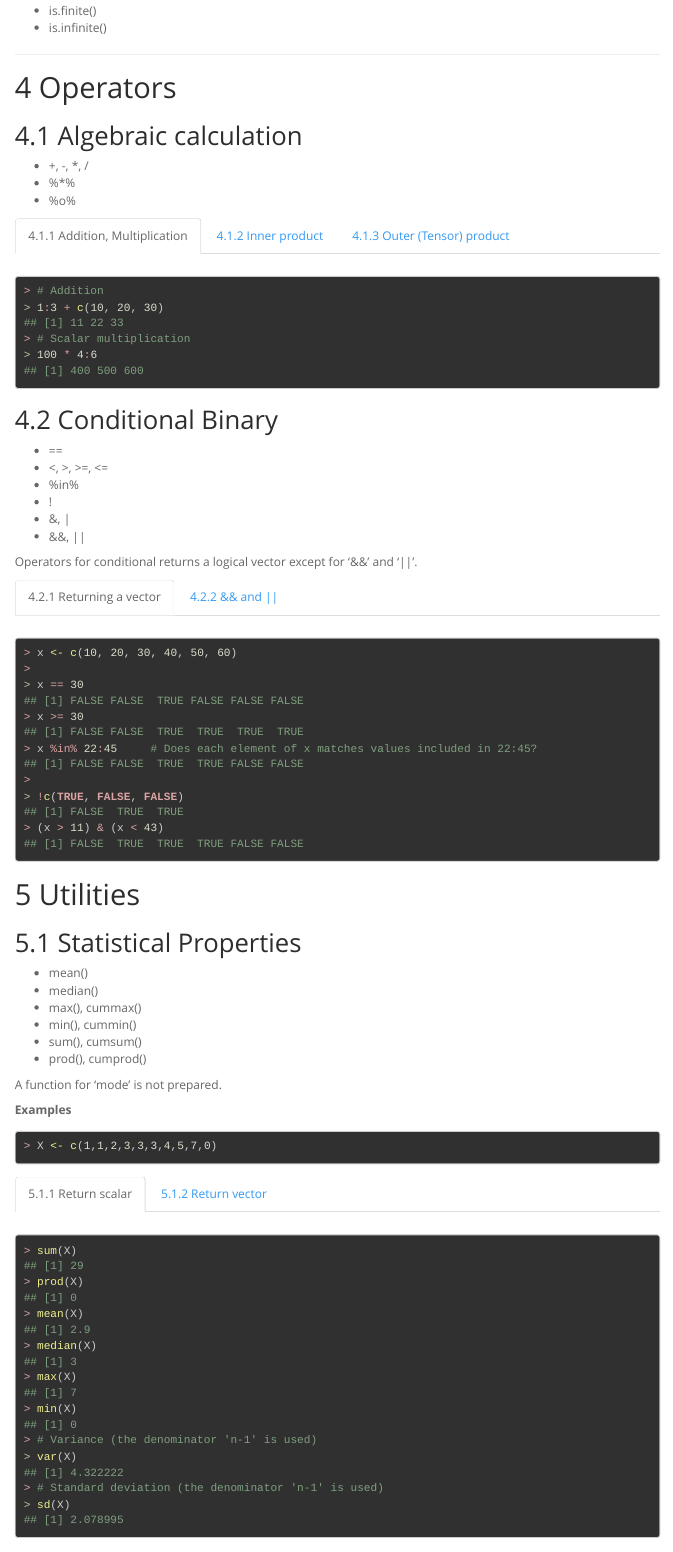
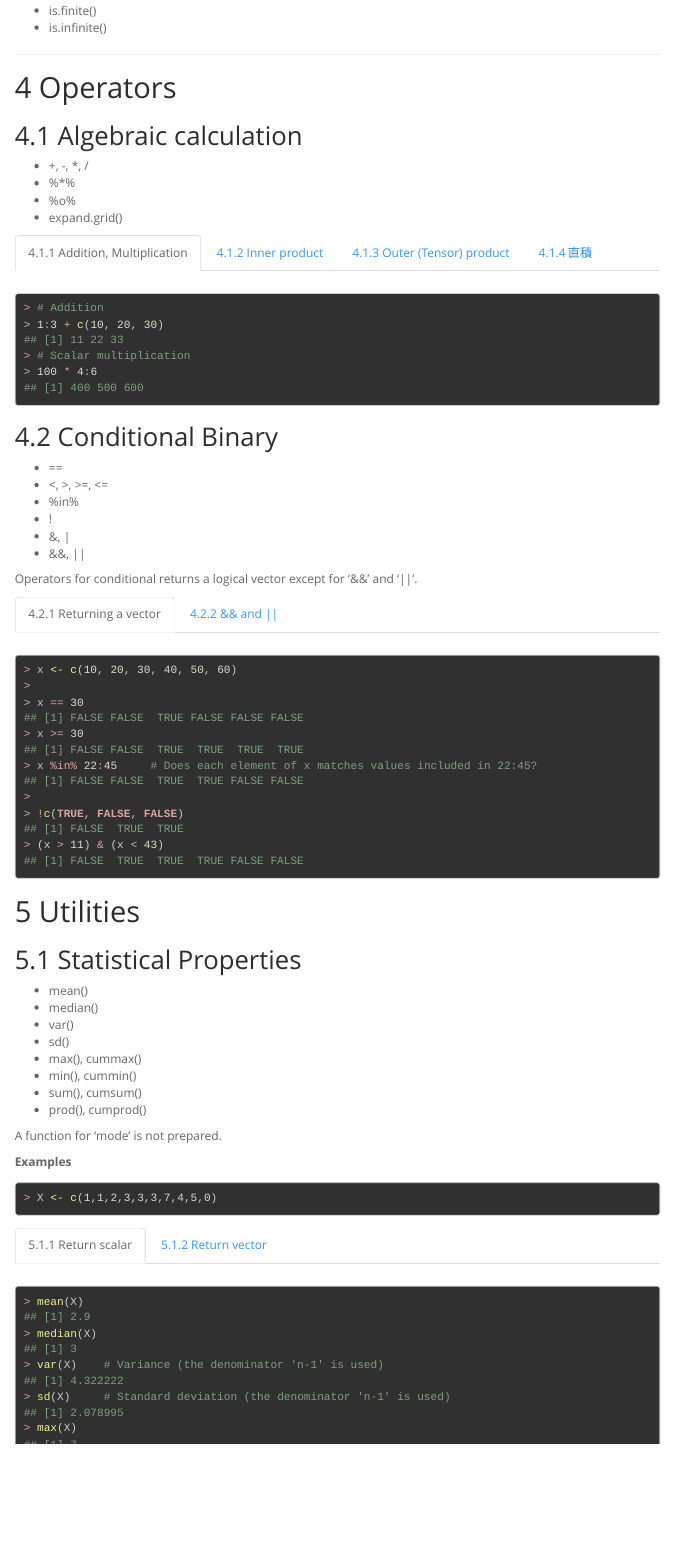
Before and after one commit to sshunsuke/MyRprofile, an R Markdown document (doc/Tips_Vector.Rmd): the page in a window 1100 px wide, from 3480 px down. Rendered offline with R 4.5, knitr and Pandoc, with nearby package versions; some code elsewhere in the file could not run offline; menus at the side of the page are left out.

Commit message:
added an example of "expand.grid()".

````diff
--- a/doc/Tips_Vector.Rmd
+++ b/doc/Tips_Vector.Rmd
@@ -249,6 +249,7 @@ z[z<50] <- c(11, 12, 13, 14) ; z
 * +, -, *, /
 * %*%
 * %o%
+* expand.grid()
 
 ### Addition, Multiplication
 
@@ -279,6 +280,14 @@ $a \otimes b = \sum \sum a_i b_j$
 
 #matrix(1:9, 3) %o% c(1, 10, 100)
 ```
+
+### 直積
+
+```{r}
+expand.grid(1:3, 8:9)
+```
+
+
 
 ## Conditional Binary {.tabset}
 
@@ -324,6 +333,8 @@ c(FALSE, TRUE) || c(FALSE, TRUE)
 
 * mean()
 * median()
+* var()
+* sd()
 * max(), cummax()
 * min(), cummin()
 * sum(), cumsum()
@@ -334,9 +345,14 @@ A function for 'mode' is not prepared.
 **Examples**
 
 ```{r}
-X <- c(1,1,2,3,3,3,4,5,7,0)
+X <- c(1,1,2,3,3,3,7,4,5,0)
 ```
 
 ### Return scalar
 
 ```{r}
+mean(X)
+median(X)
+var(X)    # Variance (the denominator 'n-1' is used)
+sd(X)     # Standard deviation (the denominator 'n-1' is used)
+max(X)
@@ -343,13 +360,5 @@ X <- c(1,1,2,3,3,3,4,5,7,0)
 sum(X)
 prod(X)
-mean(X)
-median(X)
-max(X)
-min(X)
-# Variance (the denominator 'n-1' is used)
-var(X)
-# Standard deviation (the denominator 'n-1' is used)
-sd(X)
 ```
 
 ### Return vector
````
Also changed, not shown: doc/Tips_Vector.Rmd (1 more changed lines).
